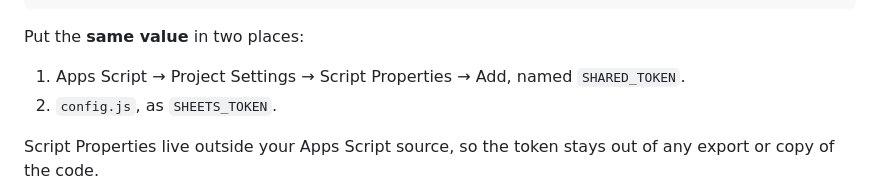
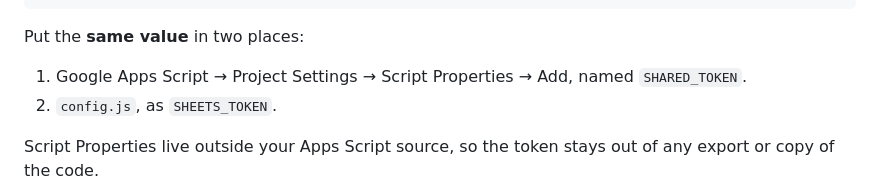
Before and after one commit to jessicablank/baby-name-basket, a Markdown page: README.md, the part around the change. Drawn GitHub-style.

Commit message:
Clarify README

```diff
--- a/README.md
+++ b/README.md
@@ -114,7 +114,7 @@ openssl rand -base64 24
 
 Put the **same value** in two places:
 
-1. Apps Script → Project Settings → Script Properties → Add, named `SHARED_TOKEN`.
+1. Google Apps Script → Project Settings → Script Properties → Add, named `SHARED_TOKEN`.
 2. `config.js`, as `SHEETS_TOKEN`.
 
 Script Properties live outside your Apps Script source, so the token stays out of
```
